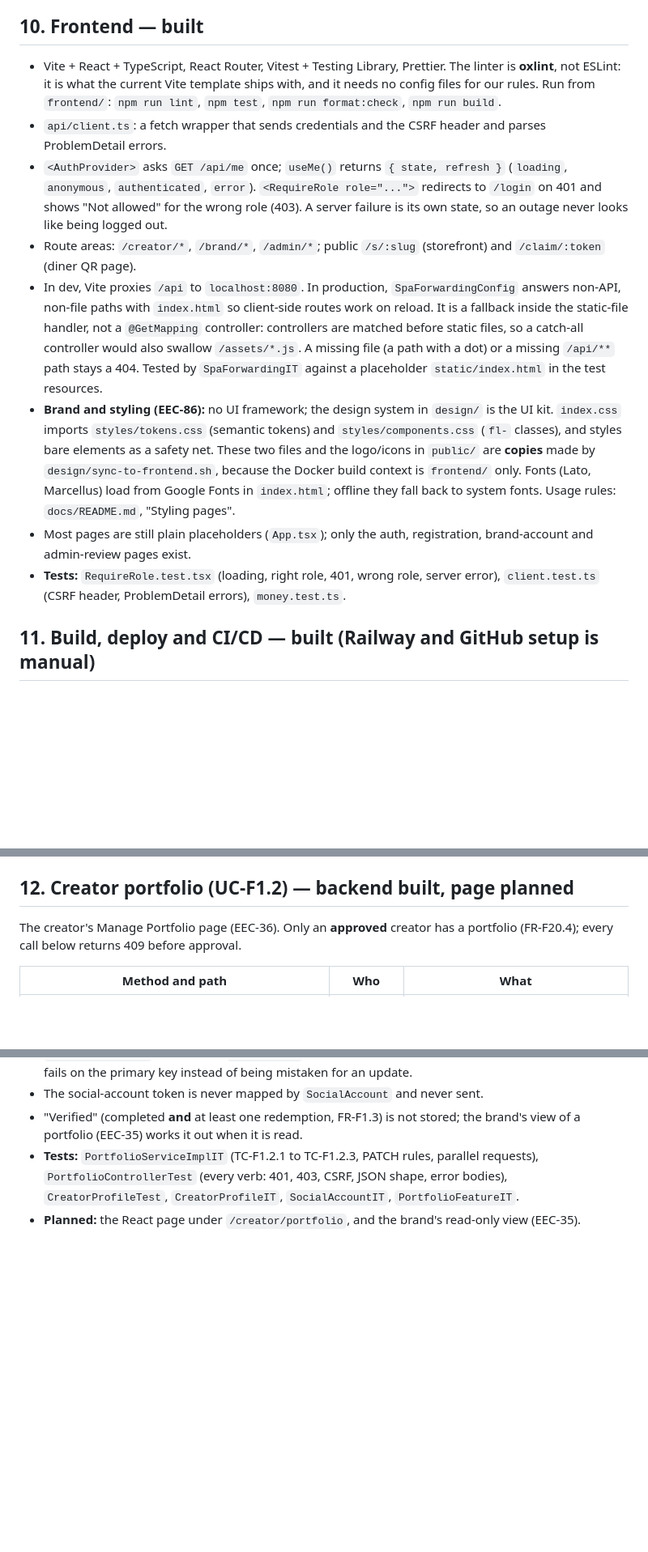
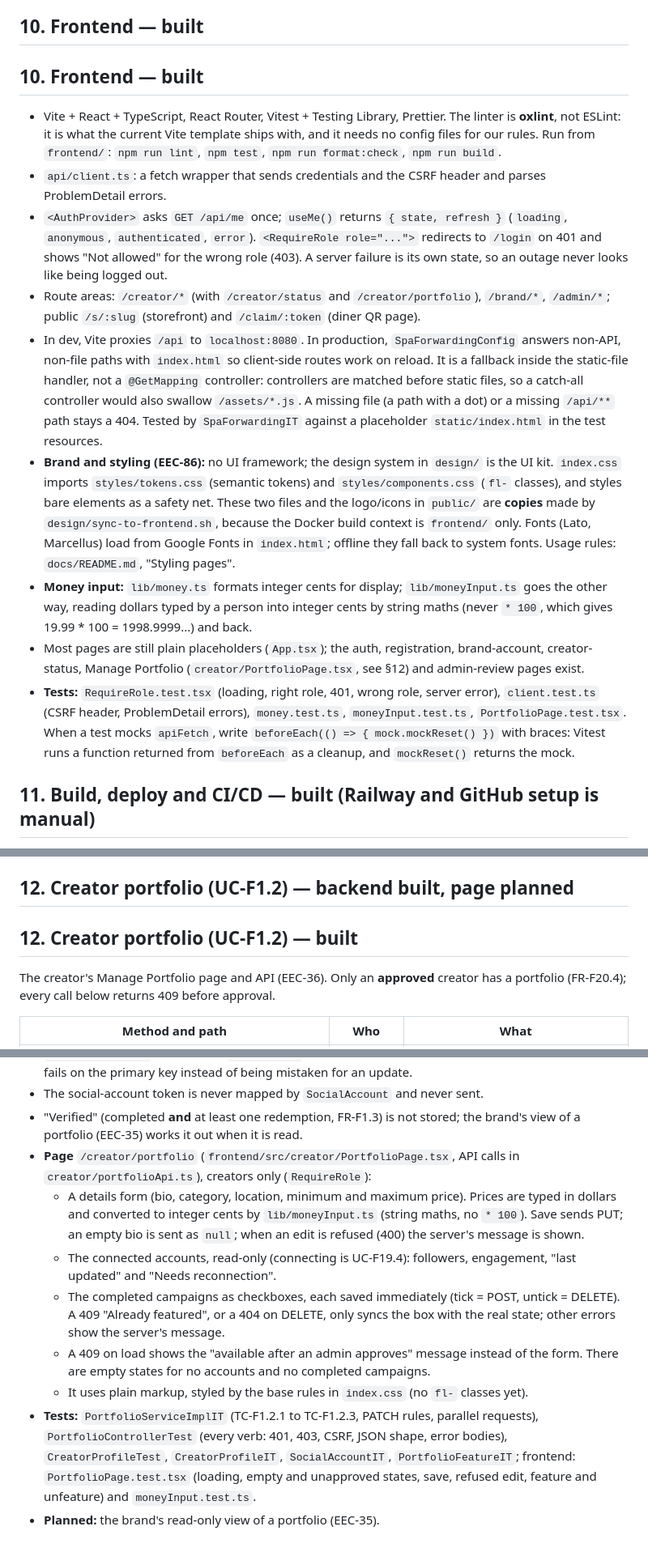
Before and after one commit to kaaek/Flavors, a Markdown page: docs/Architecture.md, 3 parts joined by grey strips. Shown at 81% size. Drawn GitHub-style; blank space fills up the shorter version.

Commit message:
EEC-36: Document the Manage Portfolio page

```diff
--- a/docs/Architecture.md
+++ b/docs/Architecture.md
@@ -385,6 +385,8 @@ Planned uses: the Pay button (`Idempotency-Key` header, UC-F7.1), payment-provid
 
 ## 10. Frontend — built
 
+## 10. Frontend — built
+
 - Vite + React + TypeScript, React Router, Vitest + Testing Library, Prettier. The linter is **oxlint**, not ESLint:
   it is what the current Vite template ships with, and it needs no config files for our rules.
   Run from `frontend/`: `npm run lint`, `npm test`, `npm run format:check`, `npm run build`.
@@ -392,7 +394,7 @@ Planned uses: the Pay button (`Idempotency-Key` header, UC-F7.1), payment-provid
 - `<AuthProvider>` asks `GET /api/me` once; `useMe()` returns `{ state, refresh }` (`loading`, `anonymous`, `authenticated`,
   `error`). `<RequireRole role="...">` redirects to `/login` on 401 and shows "Not allowed" for the wrong role (403). A
   server failure is its own state, so an outage never looks like being logged out.
-- Route areas: `/creator/*`, `/brand/*`, `/admin/*`; public `/s/:slug` (storefront) and
+- Route areas: `/creator/*` (with `/creator/status` and `/creator/portfolio`), `/brand/*`, `/admin/*`; public `/s/:slug` (storefront) and
   `/claim/:token` (diner QR page).
 - In dev, Vite proxies `/api` to `localhost:8080`. In production, `SpaForwardingConfig` answers non-API,
   non-file paths with `index.html` so client-side routes work on reload. It is a fallback inside the static-file
@@ -404,9 +406,14 @@ Planned uses: the Pay button (`Idempotency-Key` header, UC-F7.1), payment-provid
   net. These two files and the logo/icons in `public/` are **copies** made by `design/sync-to-frontend.sh`, because the
   Docker build context is `frontend/` only. Fonts (Lato, Marcellus) load from Google Fonts in `index.html`; offline they fall
   back to system fonts. Usage rules: `docs/README.md`, "Styling pages".
-- Most pages are still plain placeholders (`App.tsx`); only the auth, registration, brand-account and admin-review pages exist.
+- **Money input:** `lib/money.ts` formats integer cents for display; `lib/moneyInput.ts` goes the other way, reading dollars
+  typed by a person into integer cents by string maths (never `* 100`, which gives 19.99 * 100 = 1998.9999...) and back.
+- Most pages are still plain placeholders (`App.tsx`); the auth, registration, brand-account, creator-status, Manage Portfolio
+  (`creator/PortfolioPage.tsx`, see §12) and admin-review pages exist.
 - **Tests:** `RequireRole.test.tsx` (loading, right role, 401, wrong role, server error), `client.test.ts` (CSRF header,
-  ProblemDetail errors), `money.test.ts`.
+  ProblemDetail errors), `money.test.ts`, `moneyInput.test.ts`, `PortfolioPage.test.tsx`. When a test mocks `apiFetch`, write
+  `beforeEach(() => { mock.mockReset() })` with braces: Vitest runs a function returned from `beforeEach` as a cleanup, and
+  `mockReset()` returns the mock.
 
 ## 11. Build, deploy and CI/CD — built (Railway and GitHub setup is manual)
 
@@ -426,7 +433,9 @@ Planned uses: the Pay button (`Idempotency-Key` header, UC-F7.1), payment-provid
 
 ## 12. Creator portfolio (UC-F1.2) — backend built, page planned
 
-The creator's Manage Portfolio page (EEC-36). Only an **approved** creator has a portfolio (FR-F20.4); every call below
+## 12. Creator portfolio (UC-F1.2) — built
+
+The creator's Manage Portfolio page and API (EEC-36). Only an **approved** creator has a portfolio (FR-F20.4); every call below
 returns 409 before approval.
 
 | Method and path | Who | What |
@@ -445,5 +454,11 @@ returns 409 before approval.
 - `PortfolioFeature` implements `Persistable`, so saving a new row is a plain INSERT and a duplicate fails on the primary key instead of being mistaken for an update.
 - The social-account token is never mapped by `SocialAccount` and never sent.
 - "Verified" (completed **and** at least one redemption, FR-F1.3) is not stored; the brand's view of a portfolio (EEC-35) works it out when it is read.
-- **Tests:** `PortfolioServiceImplIT` (TC-F1.2.1 to TC-F1.2.3, PATCH rules, parallel requests), `PortfolioControllerTest` (every verb: 401, 403, CSRF, JSON shape, error bodies), `CreatorProfileTest`, `CreatorProfileIT`, `SocialAccountIT`, `PortfolioFeatureIT`.
-- **Planned:** the React page under `/creator/portfolio`, and the brand's read-only view (EEC-35).
+- **Page** `/creator/portfolio` (`frontend/src/creator/PortfolioPage.tsx`, API calls in `creator/portfolioApi.ts`), creators only (`RequireRole`):
+  - A details form (bio, category, location, minimum and maximum price). Prices are typed in dollars and converted to integer cents by `lib/moneyInput.ts` (string maths, no `* 100`). Save sends PUT; an empty bio is sent as `null`; when an edit is refused (400) the server's message is shown.
+  - The connected accounts, read-only (connecting is UC-F19.4): followers, engagement, "last updated" and "Needs reconnection".
+  - The completed campaigns as checkboxes, each saved immediately (tick = POST, untick = DELETE). A 409 "Already featured", or a 404 on DELETE, only syncs the box with the real state; other errors show the server's message.
+  - A 409 on load shows the "available after an admin approves" message instead of the form. There are empty states for no accounts and no completed campaigns.
+  - It uses plain markup, styled by the base rules in `index.css` (no `fl-` classes yet).
+- **Tests:** `PortfolioServiceImplIT` (TC-F1.2.1 to TC-F1.2.3, PATCH rules, parallel requests), `PortfolioControllerTest` (every verb: 401, 403, CSRF, JSON shape, error bodies), `CreatorProfileTest`, `CreatorProfileIT`, `SocialAccountIT`, `PortfolioFeatureIT`; frontend: `PortfolioPage.test.tsx` (loading, empty and unapproved states, save, refused edit, feature and unfeature) and `moneyInput.test.ts`.
+- **Planned:** the brand's read-only view of a portfolio (EEC-35).
```
